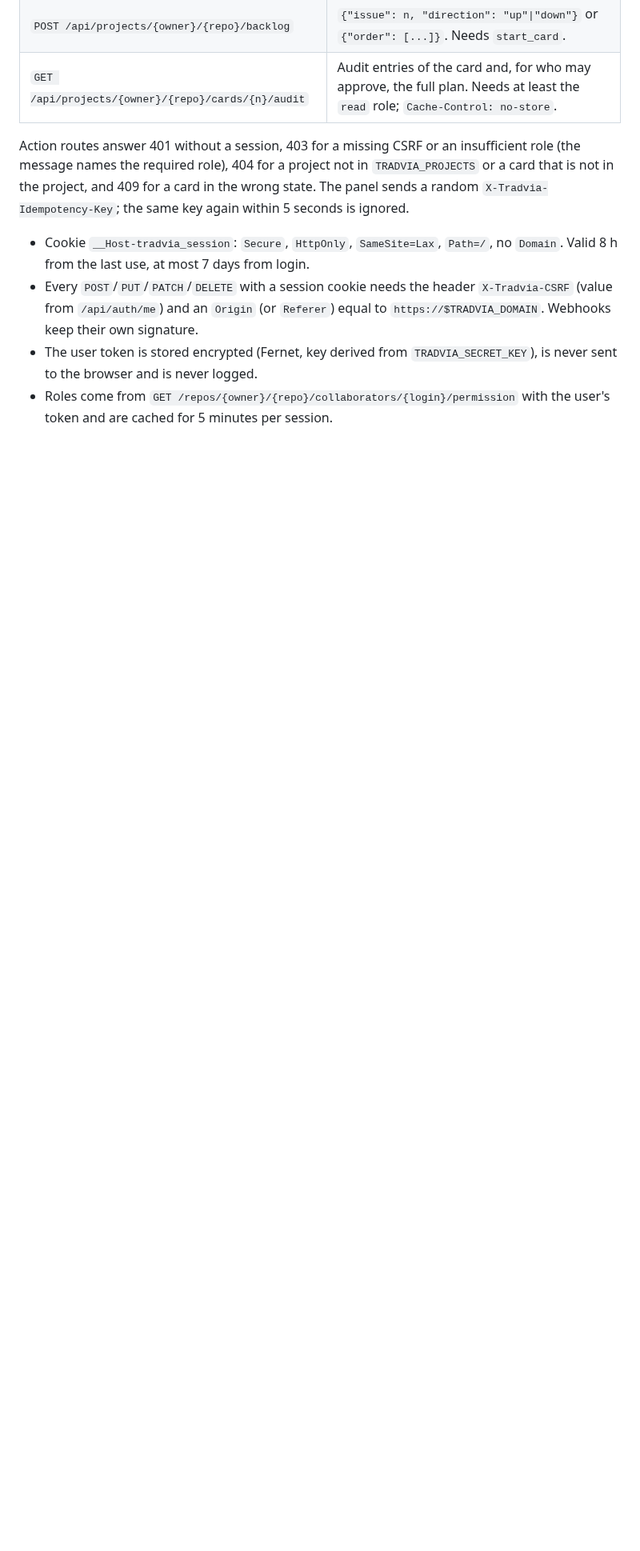
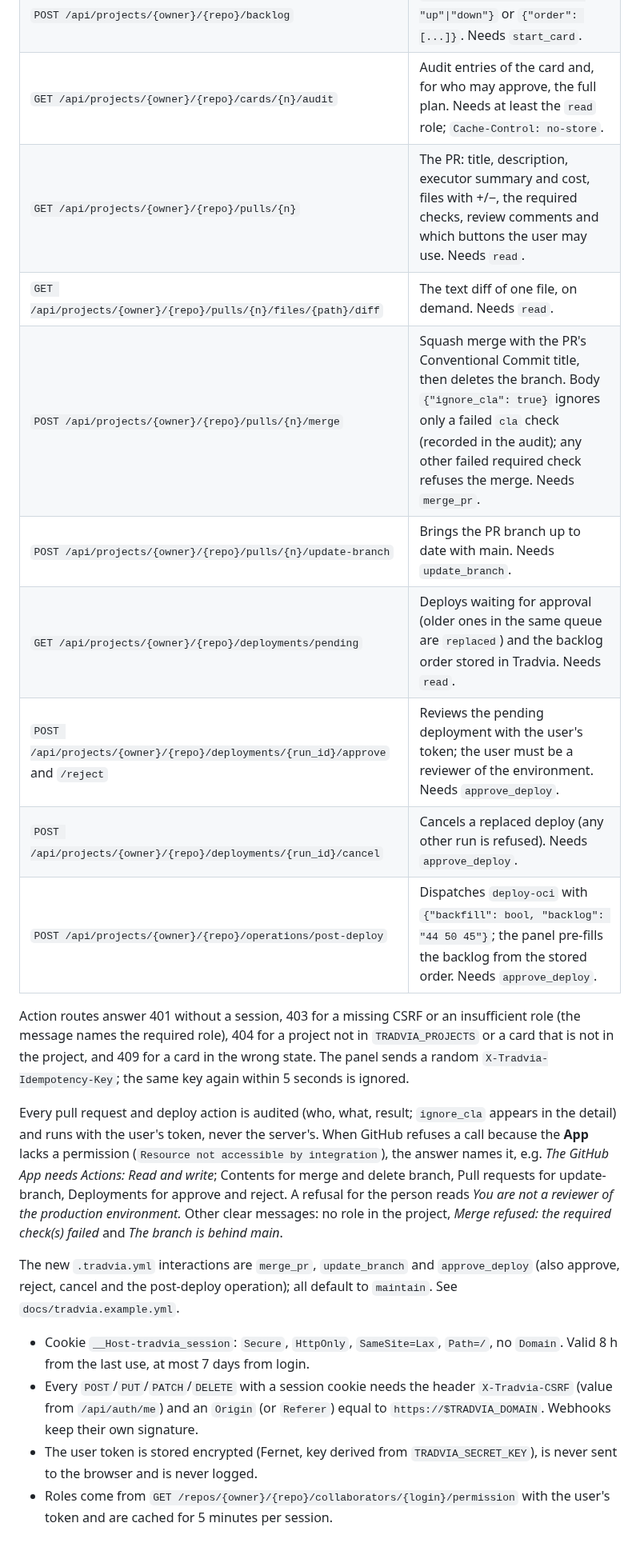
Before and after one commit to Tradvia/tradvia, a Markdown page: docs/github-app.md, the part around one of its changes. Shown at 80% size. GitHub-like rendering; blank space fills up the shorter version.

```diff
--- a/docs/github-app.md
+++ b/docs/github-app.md
@@ -72,12 +90,34 @@ for them. Design: ADR 0008.
 | `POST /api/projects/{owner}/{repo}/cards/{n}/reply` | `decision` = `approve` \| `reject` \| `adjust` (+ `text`) comments "Aprovado", "Rejeitado" or "Ajuste: …". Needs `approve_plan`; 409 unless the agent's last comment is the plan. |
 | `POST /api/projects/{owner}/{repo}/backlog` | `{"issue": n, "direction": "up"\|"down"}` or `{"order": [...]}`. Needs `start_card`. |
 | `GET /api/projects/{owner}/{repo}/cards/{n}/audit` | Audit entries of the card and, for who may approve, the full plan. Needs at least the `read` role; `Cache-Control: no-store`. |
+| `GET /api/projects/{owner}/{repo}/pulls/{n}` | The PR: title, description, executor summary and cost, files with +/−, the required checks, review comments and which buttons the user may use. Needs `read`. |
+| `GET /api/projects/{owner}/{repo}/pulls/{n}/files/{path}/diff` | The text diff of one file, on demand. Needs `read`. |
+| `POST /api/projects/{owner}/{repo}/pulls/{n}/merge` | Squash merge with the PR's Conventional Commit title, then deletes the branch. Body `{"ignore_cla": true}` ignores only a failed `cla` check (recorded in the audit); any other failed required check refuses the merge. Needs `merge_pr`. |
+| `POST /api/projects/{owner}/{repo}/pulls/{n}/update-branch` | Brings the PR branch up to date with main. Needs `update_branch`. |
+| `GET /api/projects/{owner}/{repo}/deployments/pending` | Deploys waiting for approval (older ones in the same queue are `replaced`) and the backlog order stored in Tradvia. Needs `read`. |
+| `POST /api/projects/{owner}/{repo}/deployments/{run_id}/approve` and `/reject` | Reviews the pending deployment with the user's token; the user must be a reviewer of the environment. Needs `approve_deploy`. |
+| `POST /api/projects/{owner}/{repo}/deployments/{run_id}/cancel` | Cancels a replaced deploy (any other run is refused). Needs `approve_deploy`. |
+| `POST /api/projects/{owner}/{repo}/operations/post-deploy` | Dispatches `deploy-oci` with `{"backfill": bool, "backlog": "44 50 45"}`; the panel pre-fills the backlog from the stored order. Needs `approve_deploy`. |
 
 Action routes answer 401 without a session, 403 for a missing CSRF or an
 insufficient role (the message names the required role), 404 for a project not in
 `TRADVIA_PROJECTS` or a card that is not in the project, and 409 for a card in the
 wrong state. The panel sends a random `X-Tradvia-Idempotency-Key`; the same key
 again within 5 seconds is ignored.
+
+Every pull request and deploy action is audited (who, what, result; `ignore_cla`
+appears in the detail) and runs with the user's token, never the server's.
+When GitHub refuses a call because the **App** lacks a permission (`Resource not
+accessible by integration`), the answer names it, e.g. *The GitHub App needs
+Actions: Read and write*; Contents for merge and delete branch, Pull requests for
+update-branch, Deployments for approve and reject. A refusal for the person
+reads *You are not a reviewer of the production environment.* Other clear
+messages: no role in the project, *Merge refused: the required check(s) failed*
+and *The branch is behind main*.
+
+The new `.tradvia.yml` interactions are `merge_pr`, `update_branch` and
+`approve_deploy` (also approve, reject, cancel and the post-deploy operation);
+all default to `maintain`. See `docs/tradvia.example.yml`.
 
 - Cookie `__Host-tradvia_session`: `Secure`, `HttpOnly`, `SameSite=Lax`,
   `Path=/`, no `Domain`. Valid 8 h from the last use, at most 7 days from login.
```
Also changed, not shown: other parts of docs/github-app.md (+26 -8 lines).
